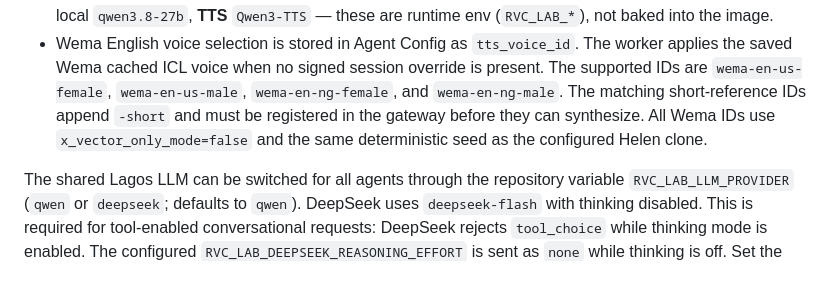
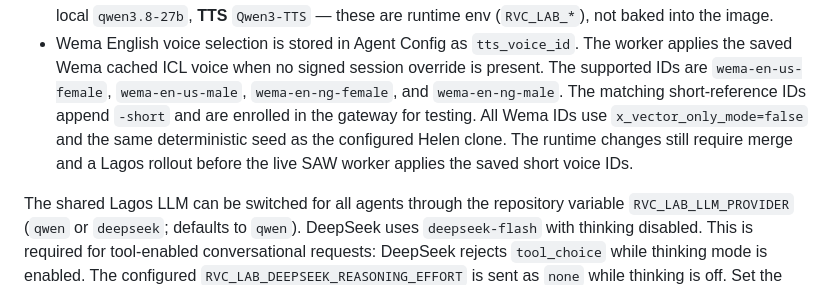
Before and after one commit to OdionAI/sales-girl-voice-agent, a Markdown page: deployment/lagos/README.md, the part around the change. GitHub-like rendering.

```diff
--- a/deployment/lagos/README.md
+++ b/deployment/lagos/README.md
@@ -44,9 +44,11 @@ Agents should pull GitHub `main`, make changes on a branch, and promote through
   The worker applies the saved Wema cached ICL voice when no signed session
   override is present. The supported IDs are `wema-en-us-female`,
   `wema-en-us-male`, `wema-en-ng-female`, and `wema-en-ng-male`. The matching
-  short-reference IDs append `-short` and must be registered in the gateway
-  before they can synthesize. All Wema IDs use `x_vector_only_mode=false` and
-  the same deterministic seed as the configured Helen clone.
+  short-reference IDs append `-short` and are enrolled in the gateway for
+  testing. All Wema IDs use `x_vector_only_mode=false` and the same
+  deterministic seed as the configured Helen clone. The runtime changes still
+  require merge and a Lagos rollout before the live SAW worker applies the
+  saved short voice IDs.
 
 The shared Lagos LLM can be switched for all agents through the repository
 variable `RVC_LAB_LLM_PROVIDER` (`qwen` or `deepseek`; defaults to `qwen`).
```
Also changed, not shown: latency_lab/README.md (+9 -1 lines).
